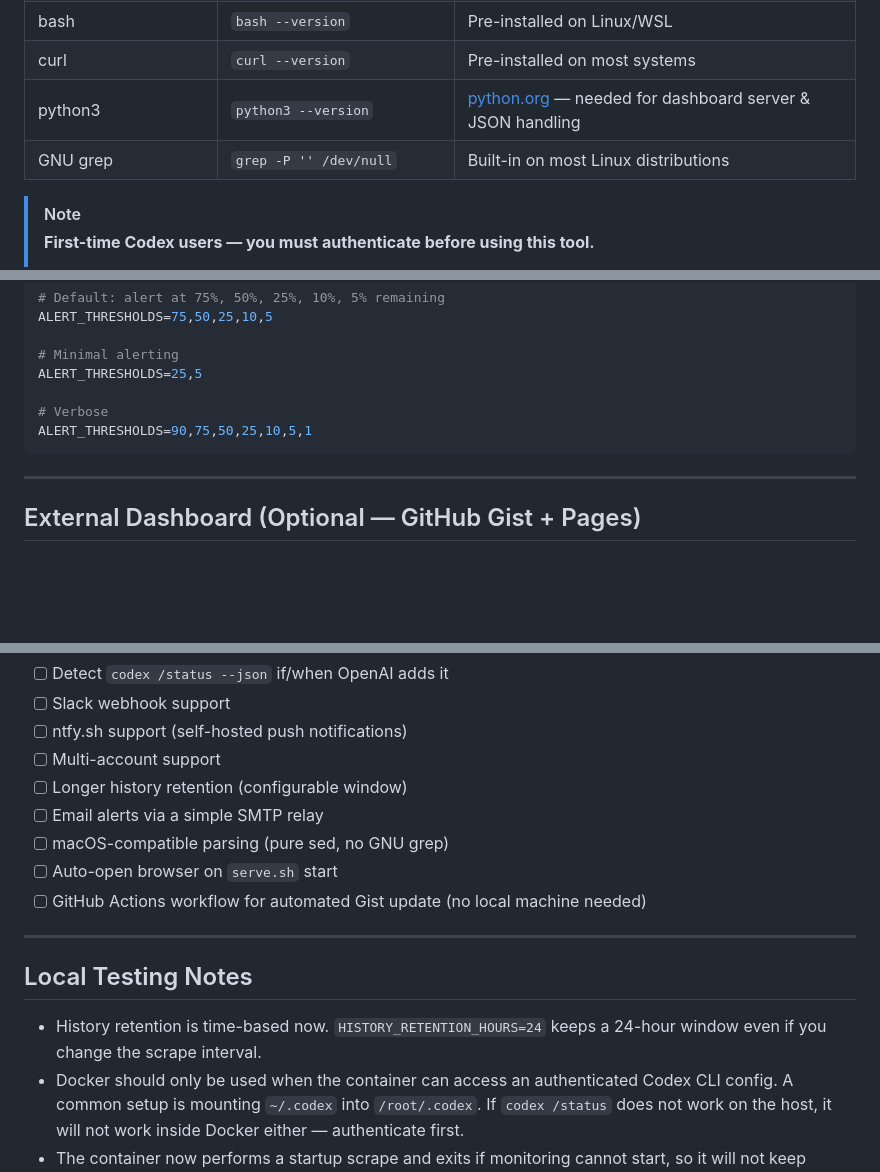
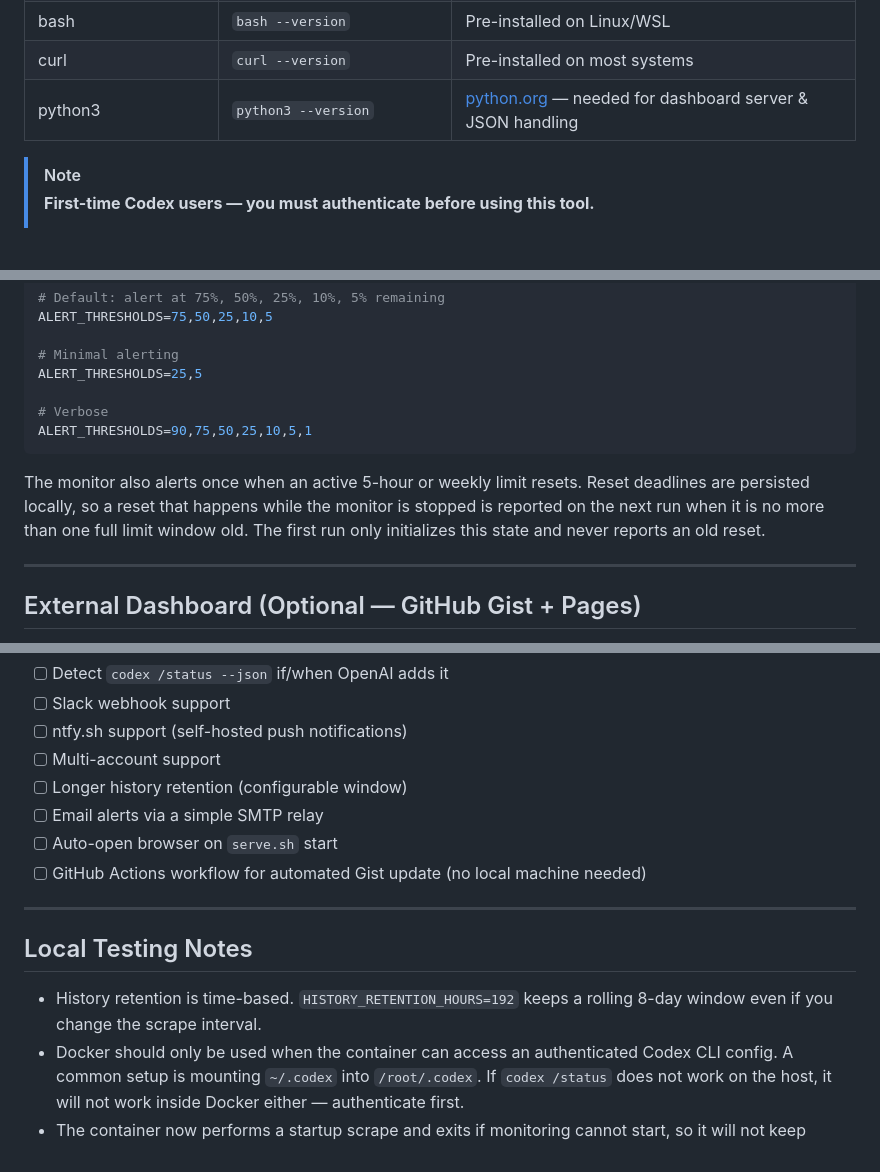
Before and after one commit to AlexandreDor/ai-usage-monitor, a Markdown page: README.md, 3 parts joined by grey strips. Rendered like a GitHub page; blank space fills up the shorter version.

````diff
--- a/README.md
+++ b/README.md
@@ -96,7 +97,6 @@ codex-usage-monitor/
 | bash | `bash --version` | Pre-installed on Linux/WSL |
 | curl | `curl --version` | Pre-installed on most systems |
 | python3 | `python3 --version` | [python.org](https://python.org) — needed for dashboard server & JSON handling |
-| GNU grep | `grep -P '' /dev/null` | Built-in on most Linux distributions |
 
 > [!NOTE]
 > **First-time Codex users — you must authenticate before using this tool.**
@@ -423,6 +436,12 @@ ALERT_THRESHOLDS=25,5
 ALERT_THRESHOLDS=90,75,50,25,10,5,1
 ```
 
+The monitor also alerts once when an active 5-hour or weekly limit resets. Reset
+deadlines are persisted locally, so a reset that happens while the monitor is
+stopped is reported on the next run when it is no more than one full limit
+window old. The first run only initializes this state and never reports an old
+reset.
+
 ---
 
 ## External Dashboard (Optional — GitHub Gist + Pages)
@@ -549,7 +558,6 @@ PRs welcome. Some ideas:
 - [ ] Multi-account support
 - [ ] Longer history retention (configurable window)
 - [ ] Email alerts via a simple SMTP relay
-- [ ] macOS-compatible parsing (pure sed, no GNU grep)
 - [ ] Auto-open browser on `serve.sh` start
 - [ ] GitHub Actions workflow for automated Gist update (no local machine needed)
 
@@ -557,7 +565,7 @@ PRs welcome. Some ideas:
 
 ## Local Testing Notes
 
-- History retention is time-based now. `HISTORY_RETENTION_HOURS=24` keeps a 24-hour window even if you change the scrape interval.
+- History retention is time-based. `HISTORY_RETENTION_HOURS=192` keeps a rolling 8-day window even if you change the scrape interval.
 - Docker should only be used when the container can access an authenticated Codex CLI config. A common setup is mounting `~/.codex` into `/root/.codex`. If `codex /status` does not work on the host, it will not work inside Docker either — authenticate first.
 - The container now performs a startup scrape and exits if monitoring cannot start, so it will not keep serving stale data after the scraper dies.
 - The dashboard clears metrics and marks itself stale on refresh failure instead of leaving old percentages visible.
````
Also changed, not shown: other parts of README.md (+22 -18 lines), local/images/favicon.png (added), 8 other files.
